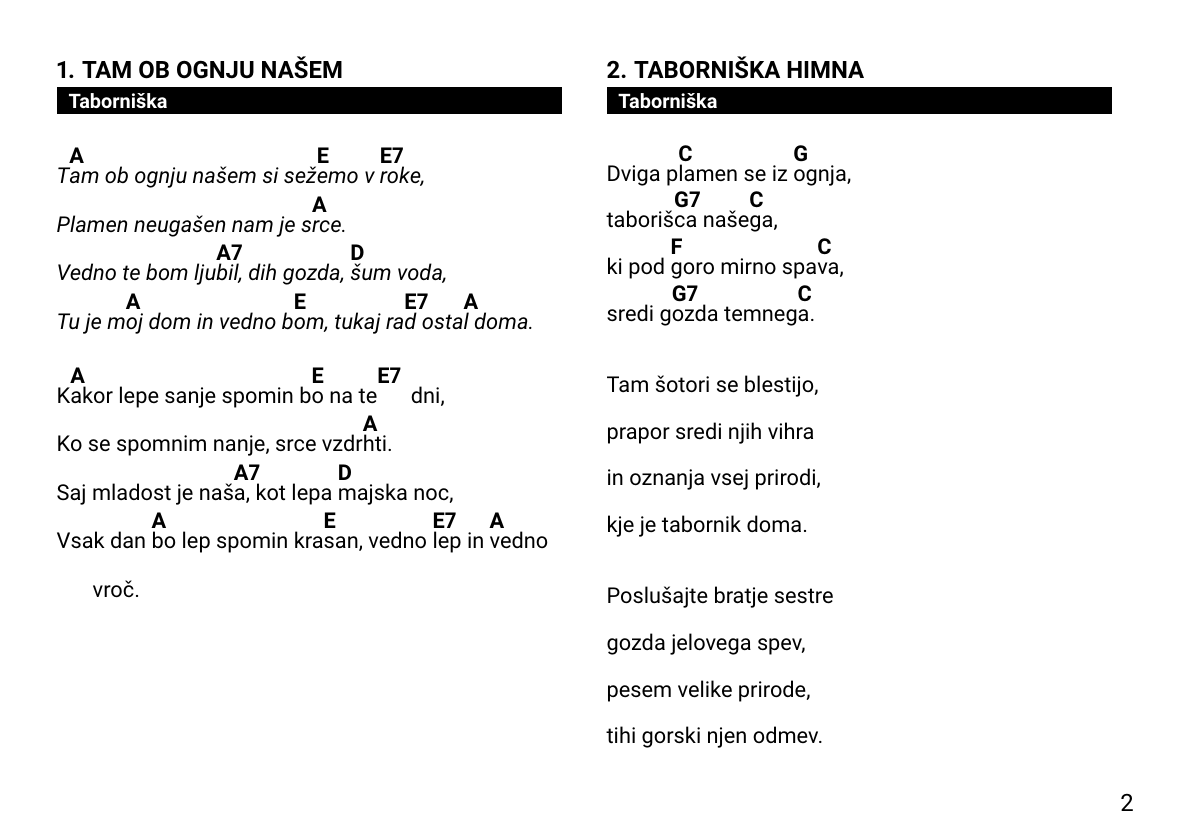
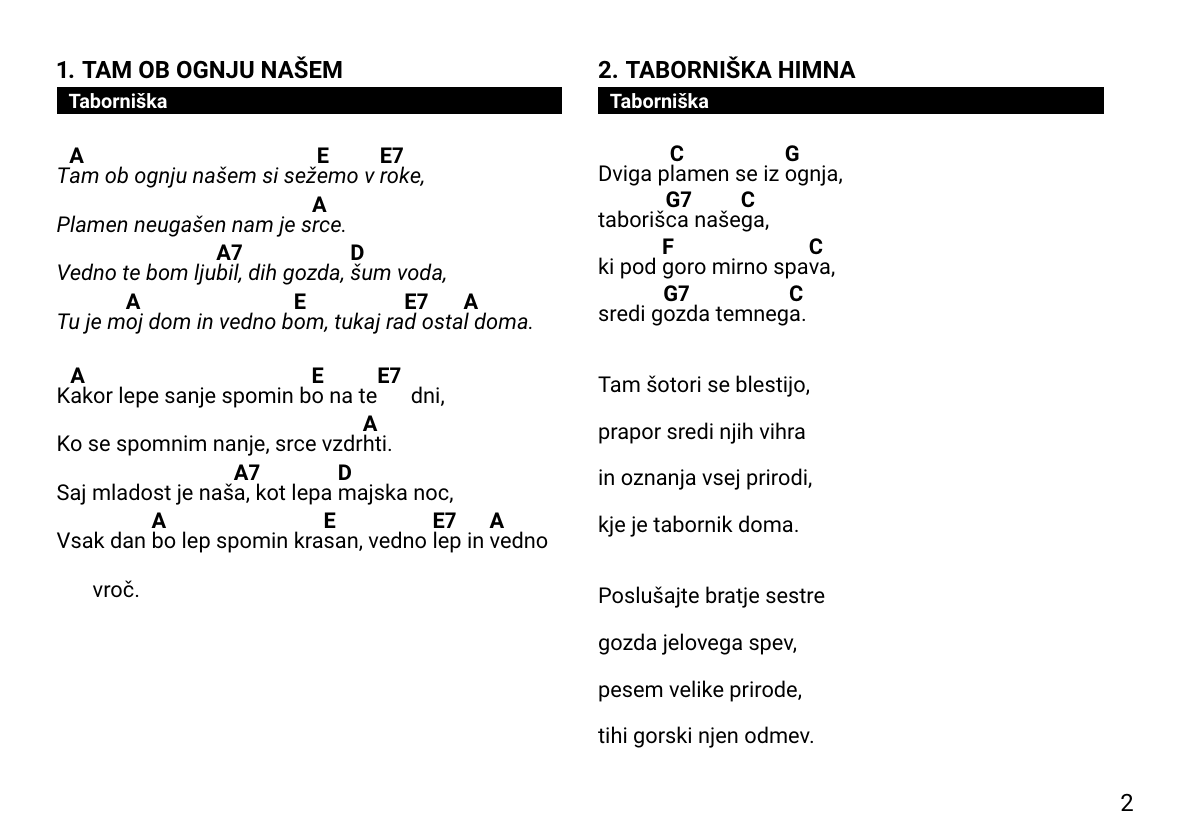
Before and after one commit to dejanmeznarc/pesmarica, a LaTeX book (src/main.tex): page 4 of 37. Compiled offline with pdfLaTeX.

Commit message:
col sepparation to 1 mm

```diff
--- a/src/main.tex
+++ b/src/main.tex
@@ -57,7 +57,7 @@
 \renewcommand{\notebgcolor}{white}
 \noversenumbers
 \songcolumns{2}
-\columnsep=4mm
+\columnsep=1mm
 \versesep=10pt plus 3pt minus 4pt
 
 \renewcommand{\clineparams}{ % višina akordov
```
